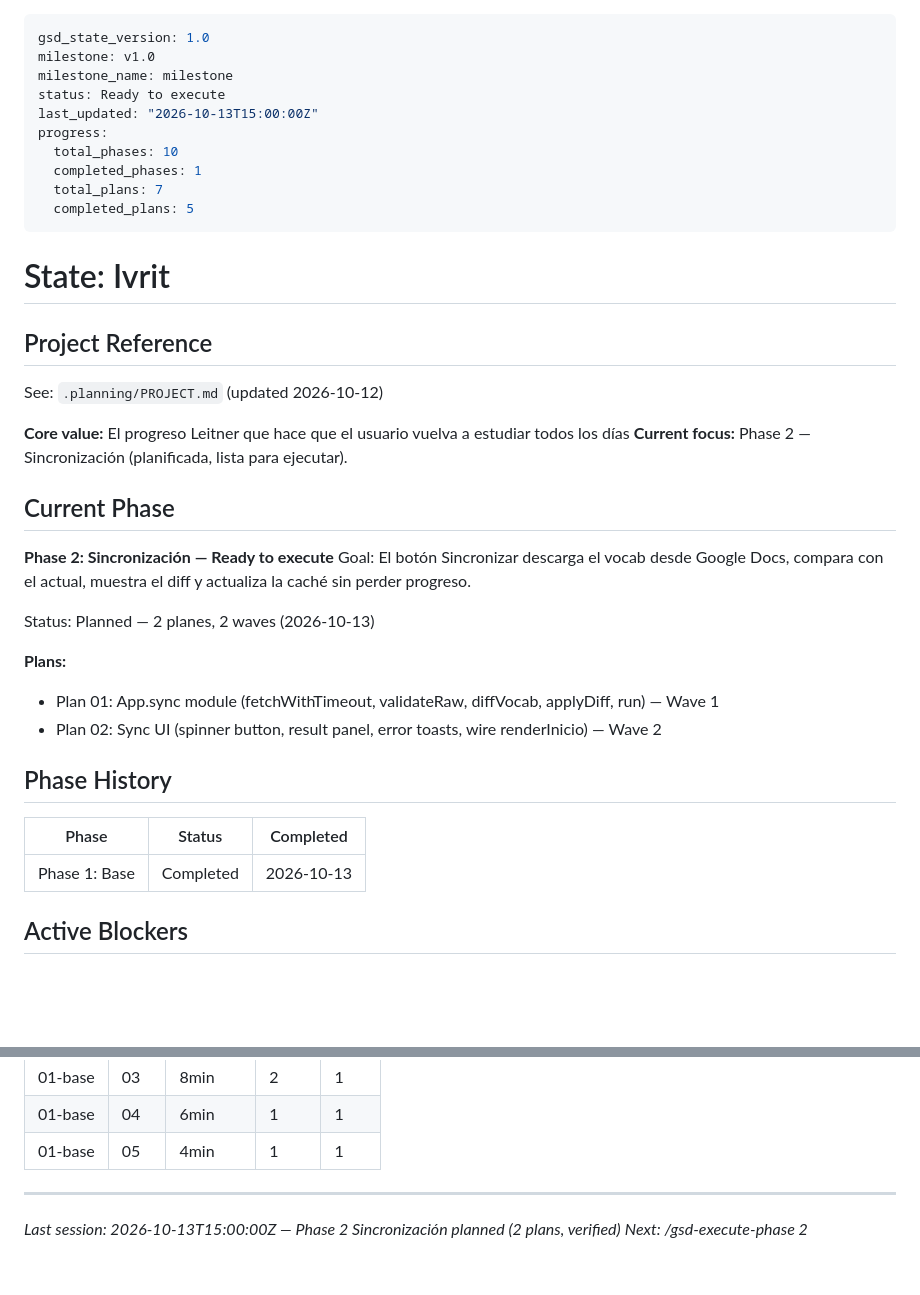
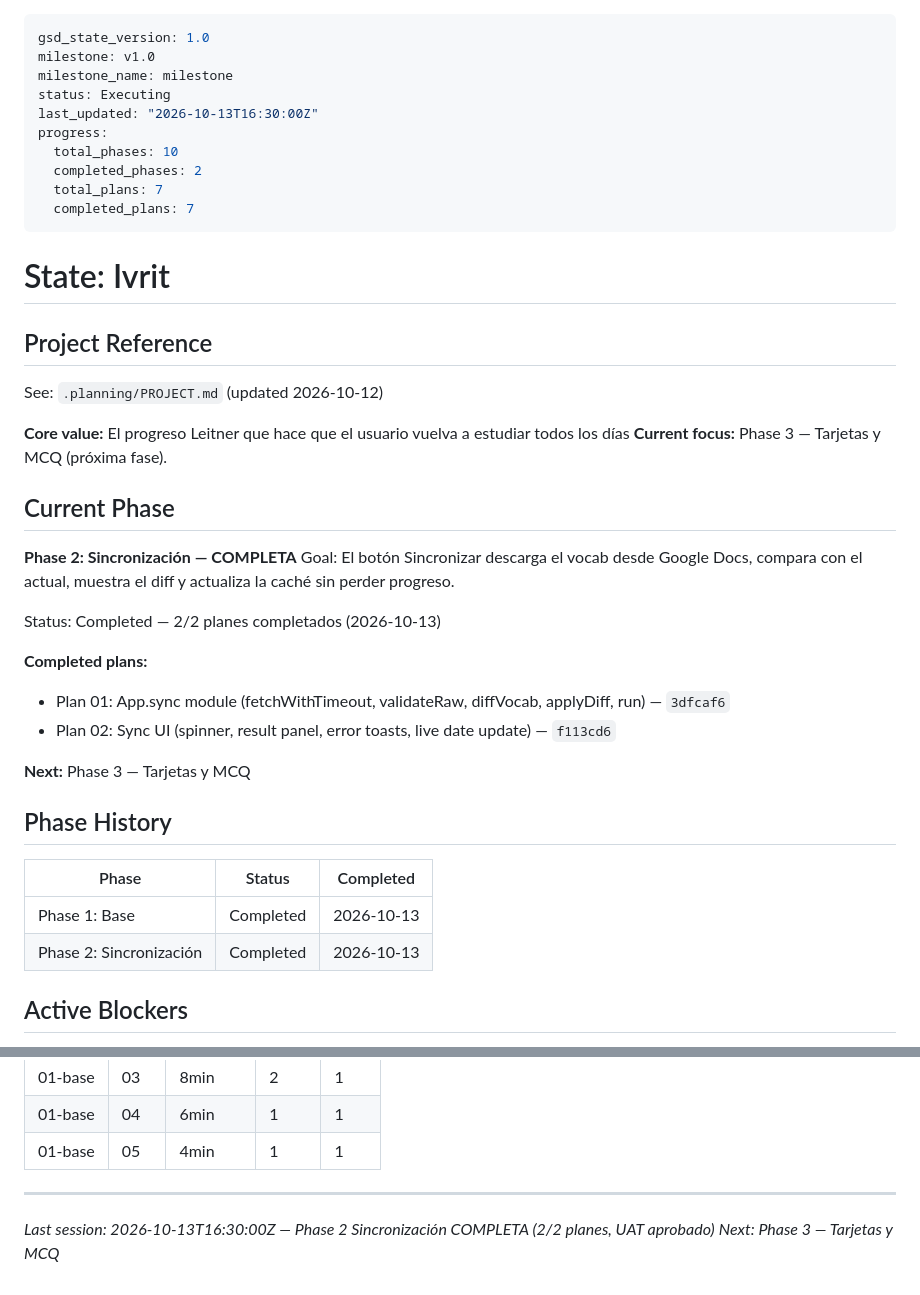
Before and after one commit to manuejbe/hebreo, a Markdown page: .planning/STATE.md, 2 parts joined by grey strips. Rendered like a GitHub page; blank space fills up the shorter version.

Commit message:
docs(02): complete Phase 2 Sincronización — UAT approved
Co-Authored-By: Claude Sonnet 4.6 <noreply@anthropic.com>

```diff
--- a/.planning/STATE.md
+++ b/.planning/STATE.md
@@ -2,13 +2,13 @@
 gsd_state_version: 1.0
 milestone: v1.0
 milestone_name: milestone
-status: Ready to execute
-last_updated: "2026-10-13T15:00:00Z"
+status: Executing
+last_updated: "2026-10-13T16:30:00Z"
 progress:
   total_phases: 10
-  completed_phases: 1
+  completed_phases: 2
   total_plans: 7
-  completed_plans: 5
+  completed_plans: 7
 ---
 
 # State: Ivrit
@@ -18,24 +18,27 @@ progress:
 See: `.planning/PROJECT.md` (updated 2026-10-12)
 
 **Core value:** El progreso Leitner que hace que el usuario vuelva a estudiar todos los días
-**Current focus:** Phase 2 — Sincronización (planificada, lista para ejecutar).
+**Current focus:** Phase 3 — Tarjetas y MCQ (próxima fase).
 
 ## Current Phase
 
-**Phase 2: Sincronización — Ready to execute**
+**Phase 2: Sincronización — COMPLETA**
 Goal: El botón Sincronizar descarga el vocab desde Google Docs, compara con el actual, muestra el diff y actualiza la caché sin perder progreso.
 
-Status: Planned — 2 planes, 2 waves (2026-10-13)
+Status: Completed — 2/2 planes completados (2026-10-13)
 
-**Plans:**
-- Plan 01: App.sync module (fetchWithTimeout, validateRaw, diffVocab, applyDiff, run) — Wave 1
-- Plan 02: Sync UI (spinner button, result panel, error toasts, wire renderInicio) — Wave 2
+**Completed plans:**
+- Plan 01: App.sync module (fetchWithTimeout, validateRaw, diffVocab, applyDiff, run) — `3dfcaf6`
+- Plan 02: Sync UI (spinner, result panel, error toasts, live date update) — `f113cd6`
+
+**Next:** Phase 3 — Tarjetas y MCQ
 
 ## Phase History
 
 | Phase | Status | Completed |
 |-------|--------|-----------|
 | Phase 1: Base | Completed | 2026-10-13 |
+| Phase 2: Sincronización | Completed | 2026-10-13 |
 
 ## Active Blockers
 
@@ -86,5 +89,5 @@ None.
 | 01-base | 05 | 4min | 1 | 1 |
 
 ---
-*Last session: 2026-10-13T15:00:00Z — Phase 2 Sincronización planned (2 plans, verified)*
-*Next: /gsd-execute-phase 2*
+*Last session: 2026-10-13T16:30:00Z — Phase 2 Sincronización COMPLETA (2/2 planes, UAT aprobado)*
+*Next: Phase 3 — Tarjetas y MCQ*
```
Also changed, not shown: .planning/ROADMAP.md (+1 -1 lines).
